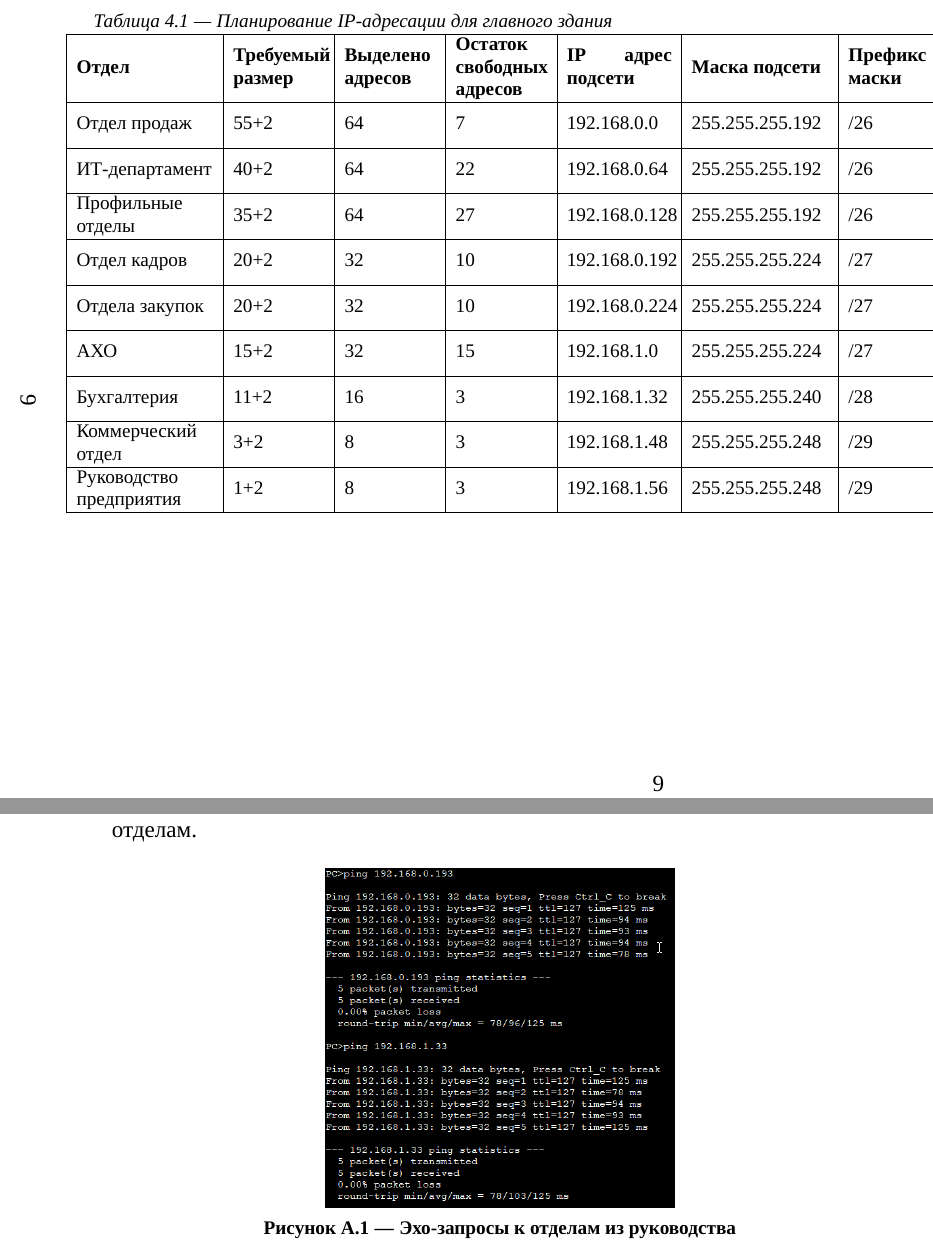
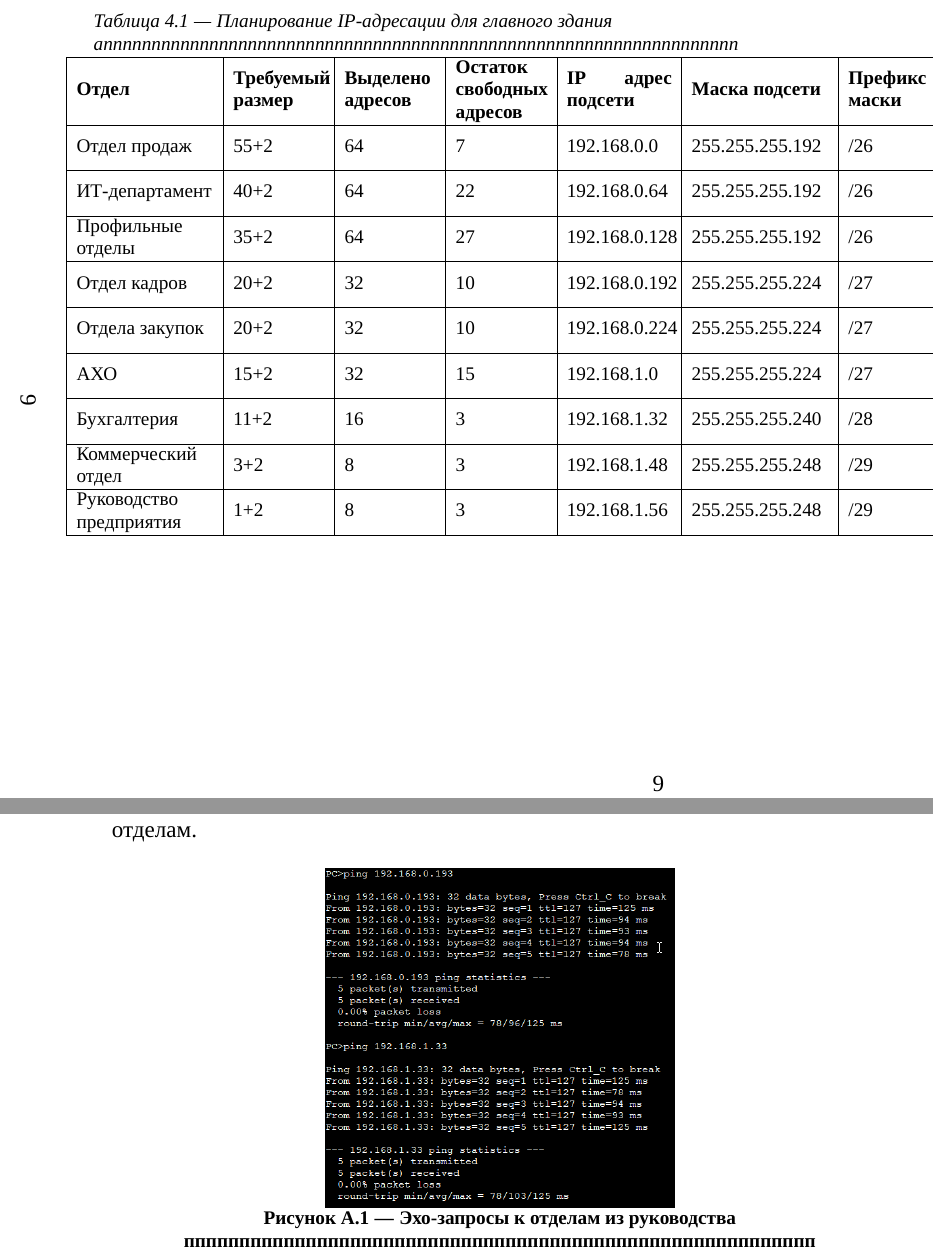
Before and after one commit to evageq/Thesis-preamble, a LaTeX document (preamble.tex): two parts of pages 9 and 20 of 20, joined at a grey line, cut so that both start at the same text. Compiled offline with XeLaTeX; a missing font is replaced by an installed copy or a similar font.

Commit message:
Add singlespacing for each type caption

```diff
--- a/preamble.tex
+++ b/preamble.tex
@@ -5,6 +5,7 @@
 \usepackage[paper=A4]{typearea}
 \usepackage{lipsum}
 
+\usepackage{caption}
 \usepackage{graphicx}
 \graphicspath{{./images/}}
 \DeclareGraphicsExtensions{.jpg,.png}
@@ -90,7 +91,7 @@
 \urlstyle{same}
 
 \usepackage{float}
-\usepackage{caption}
+\usepackage{graphicx,kantlipsum,setspace}
 
 \usepackage{newfloat}
 \DeclareCaptionType[name=Листинг, placement=htbp]{listing}
@@ -98,10 +99,44 @@
 \usepackage{fancyvrb}
 
 \DeclareCaptionLabelSeparator{emdash}{\;\textemdash\;}
-\captionsetup[figure]{name={Рисунок}, labelsep=emdash, justification=centering, position=above, singlelinecheck=off, font={small, bf}, labelfont=bf, skip=6pt}
-\captionsetup[table]{name={Таблица}, labelsep=emdash, justification=raggedright, position=top, singlelinecheck=off, font={small, it}, labelfont=it, skip=0pt, margin=0.6cm}
-\captionsetup[listing]{name={Листинг}, labelsep=emdash, justification=raggedright, position=top, singlelinecheck=off, font={small, it}, labelfont=it, skip=-16pt, margin=0.6cm}
-\captionsetup[lstlisting]{labelsep=emdash, justification=raggedright, position=top, singlelinecheck=off, font={small, it}, labelfont=it, skip=6pt, margin=0cm}
+\captionsetup[figure]{name={Рисунок},
+                      labelsep=emdash,
+                      justification=centering,
+                      position=above,
+                      singlelinecheck=off,
+                      font={singlespacing, small, bf},
+                      labelfont=bf,
+                      skip=6pt}
+
+\captionsetup[table]{name={Таблица},
+                     labelsep=emdash,
+                     justification=raggedright,
+                     position=top,
+                     singlelinecheck=off,
+                     font={singlespacing, small, it},
+                     labelfont=it,
+                     skip=0pt,
+                     margin=0.6cm}
+
+\captionsetup[listing]{name={Листинг},
+                       labelsep=emdash,
+                       justification=raggedright,
+                       position=top,
+                       singlelinecheck=off,
+                       font={singlespacing, small, it},
+                       labelfont=it,
+                       skip=-16pt,
+                       margin=0.6cm}
+
+\captionsetup[lstlisting]{labelsep=emdash,
+                          justification=raggedright,
+                          position=top,
+                          singlelinecheck=off,
+                          font={singlespacing, small, it},
+                          labelfont=it,
+                          skip=6pt,
+                          margin=0cm}
+
 
 % Нумерация по разделам
 \counterwithin{figure}{section}
@@ -290,7 +325,7 @@ sorting=none
 \begin{table}[H]
 \centering
 \small
-\caption{Планирование IP-адресации для главного здания}
+\caption{Планирование IP-адресации для главного здания апппппппппппппппппппппппппппппппппппппппппппппппппппппппппппппппппп}
 \begin{tabular}{|m{3cm}|m{2cm}|m{2cm}|m{2cm}|m{2.3cm}|m{3cm}|m{2.2cm}|m{2.6cm}|m{3.6cm}|}
 \hline
 \textbf{Отдел} & \textbf{Требуемый размер} & \textbf{Выделено адресов} & \textbf{Остаток свободных адресов} & \textbf{IP адрес подсети} & \textbf{Маска подсети} & \textbf{Префикс маски} & \textbf{Диапазон адресов} & \textbf{Широковещание} \\
@@ -516,7 +555,7 @@ p=100 \times 100 \;\frac{\text{Мбит}}{\text{с}} \times 40 \% + 20 \;\text{
 \begin{figure}[H]
 \centering
 \includegraphics[scale=0.7]{misc/first}
-\caption{Эхо-запросы к отделам из руководства\label{fig:first}}
+\caption{Эхо-запросы к отделам из руководства ппппппппппппппппппппппппппппппппппппппппппппппппппппппппп\label{fig:first}}
 \end{figure}
 
 
```
Also changed, not shown: preamble.tex (8 more changed lines).
